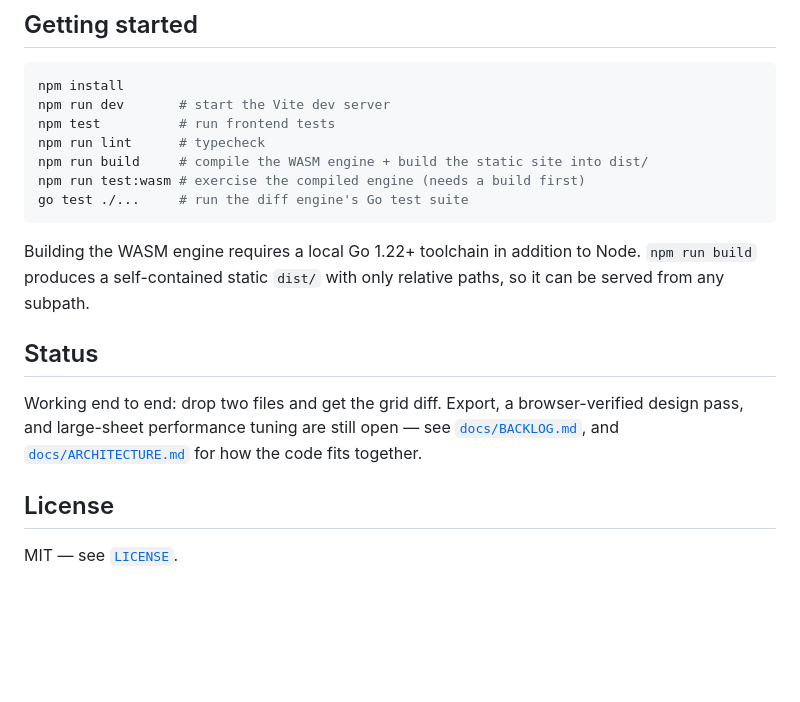
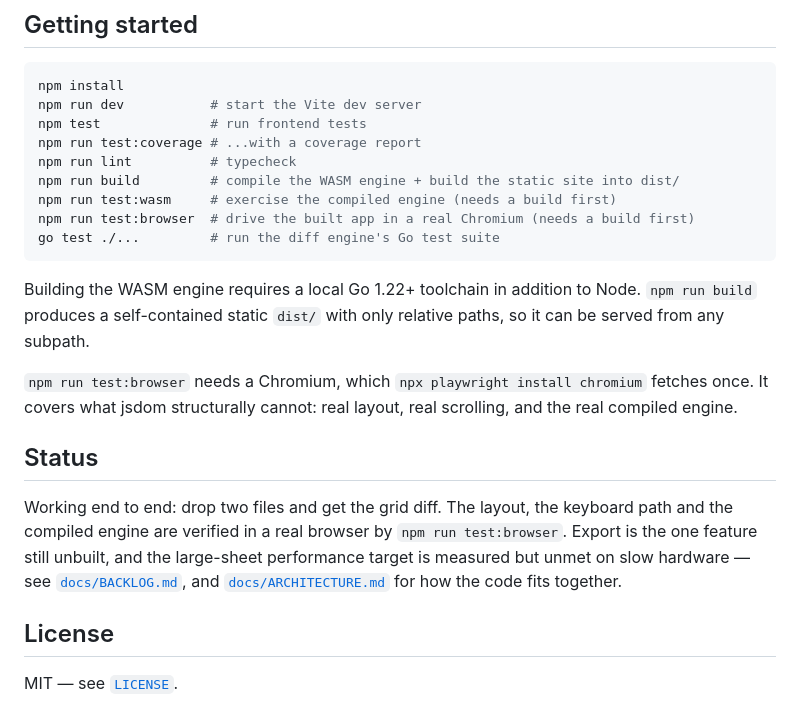
Before and after one commit to ctkrug/sheet-delta, a Markdown page: README.md, the part around the change. Drawn GitHub-style; blank space fills up the shorter version.

Commit message:
docs: document the browser and coverage test commands

````diff
--- a/README.md
+++ b/README.md
@@ -71,24 +71,31 @@ See [`docs/VISION.md`](docs/VISION.md) for the full design rationale,
 
 ```sh
 npm install
-npm run dev       # start the Vite dev server
-npm test          # run frontend tests
-npm run lint      # typecheck
-npm run build     # compile the WASM engine + build the static site into dist/
-npm run test:wasm # exercise the compiled engine (needs a build first)
-go test ./...     # run the diff engine's Go test suite
+npm run dev           # start the Vite dev server
+npm test              # run frontend tests
+npm run test:coverage # ...with a coverage report
+npm run lint          # typecheck
+npm run build         # compile the WASM engine + build the static site into dist/
+npm run test:wasm     # exercise the compiled engine (needs a build first)
+npm run test:browser  # drive the built app in a real Chromium (needs a build first)
+go test ./...         # run the diff engine's Go test suite
 ```
 
 Building the WASM engine requires a local Go 1.22+ toolchain in addition to Node.
 `npm run build` produces a self-contained static `dist/` with only relative paths, so it
 can be served from any subpath.
 
+`npm run test:browser` needs a Chromium, which `npx playwright install chromium` fetches
+once. It covers what jsdom structurally cannot: real layout, real scrolling, and the real
+compiled engine.
+
 ## Status
 
-Working end to end: drop two files and get the grid diff. Export, a browser-verified
-design pass, and large-sheet performance tuning are still open — see
-[`docs/BACKLOG.md`](docs/BACKLOG.md), and [`docs/ARCHITECTURE.md`](docs/ARCHITECTURE.md)
-for how the code fits together.
+Working end to end: drop two files and get the grid diff. The layout, the keyboard path and
+the compiled engine are verified in a real browser by `npm run test:browser`. Export is the
+one feature still unbuilt, and the large-sheet performance target is measured but unmet on
+slow hardware — see [`docs/BACKLOG.md`](docs/BACKLOG.md), and
+[`docs/ARCHITECTURE.md`](docs/ARCHITECTURE.md) for how the code fits together.
 
 ## License
 
````
